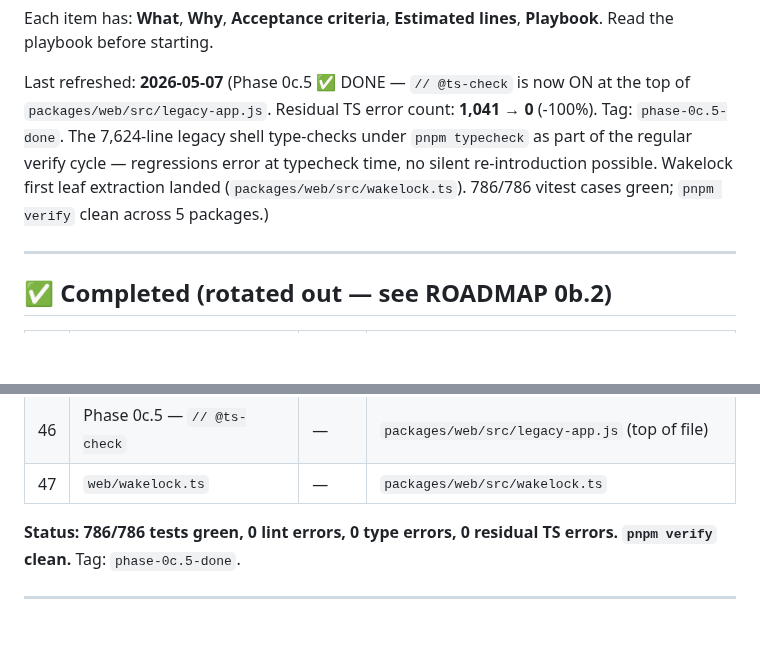
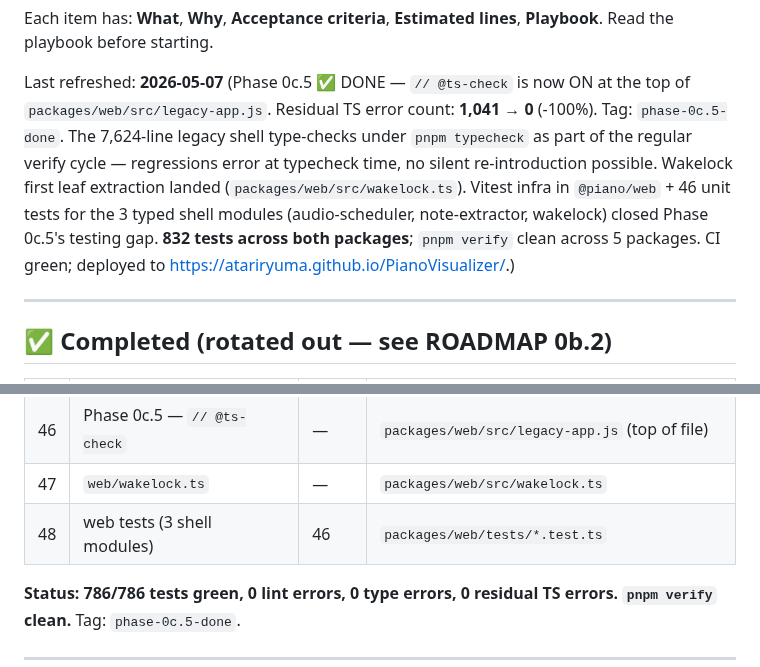
Before and after one commit to atariryuma/PianoVisualizer, a Markdown page: NEXT.md, 2 parts joined by grey strips. Drawn GitHub-style; blank space fills up the shorter version.

Commit message:
docs(legacy): rotate NEXT.md -- Layer B.1 done (web tests + 832 total)
Header paragraph picks up the vitest-infra-in-@piano/web milestone +
the 832-test cumulative count. Pages URL added (the deployed site
serves the Phase 0c.5 build with Layer B.1 patches landed).

Completed table row 48 -- "web tests (3 shell modules)" -- captures
the audio-scheduler / note-extractor / wakelock test files added in
commit c13d357.

Co-Authored-By: Claude Opus 4.7 (1M context) <noreply@anthropic.com>

```diff
--- a/NEXT.md
+++ b/NEXT.md
@@ -11,8 +11,11 @@ the top of `packages/web/src/legacy-app.js`. Residual TS error count: **1,041
 0** (-100%). Tag: `phase-0c.5-done`. The 7,624-line legacy shell type-checks
 under `pnpm typecheck` as part of the regular verify cycle — regressions error
 at typecheck time, no silent re-introduction possible. Wakelock first leaf
-extraction landed (`packages/web/src/wakelock.ts`). 786/786 vitest cases green;
-`pnpm verify` clean across 5 packages.)
+extraction landed (`packages/web/src/wakelock.ts`). Vitest infra in
+`@piano/web` + 46 unit tests for the 3 typed shell modules (audio-scheduler,
+note-extractor, wakelock) closed Phase 0c.5's testing gap. **832 tests across
+both packages**; `pnpm verify` clean across 5 packages. CI green; deployed to
+<https://atariryuma.github.io/PianoVisualizer/>.)
 
 ---
 
@@ -67,6 +70,7 @@ extraction landed (`packages/web/src/wakelock.ts`). 786/786 vitest cases green;
 | 45  | `@param` sweep (60+ helpers)  | —     | `packages/web/src/legacy-app.js`                |
 | 46  | Phase 0c.5 — `// @ts-check`   | —     | `packages/web/src/legacy-app.js` (top of file)  |
 | 47  | `web/wakelock.ts`             | —     | `packages/web/src/wakelock.ts`                  |
+| 48  | web tests (3 shell modules)   | 46    | `packages/web/tests/*.test.ts`                  |
 
 **Status: 786/786 tests green, 0 lint errors, 0 type errors, 0 residual TS
 errors. `pnpm verify` clean.** Tag: `phase-0c.5-done`.
```
